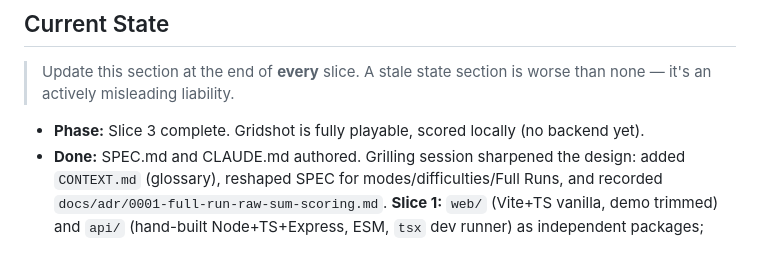
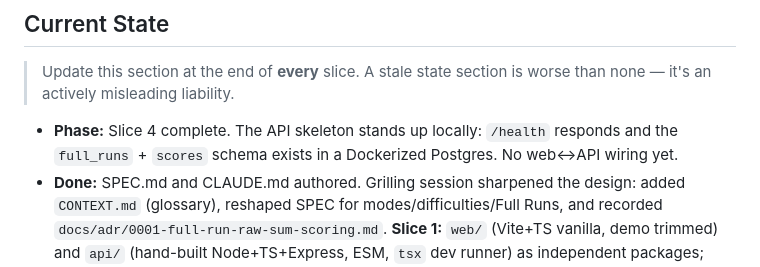
Before and after one commit to Meszi1234/aimon, a Markdown page: CLAUDE.md, the part around one of its changes. GitHub-like rendering.

```diff
--- a/CLAUDE.md
+++ b/CLAUDE.md
@@ -85,7 +90,8 @@ npm run typecheck
 > Update this section at the end of **every** slice. A stale state section is worse than
 > none — it's an actively misleading liability.
 
-- **Phase:** Slice 3 complete. Gridshot is fully playable, scored locally (no backend yet).
+- **Phase:** Slice 4 complete. The API skeleton stands up locally: `/health` responds and
+  the `full_runs` + `scores` schema exists in a Dockerized Postgres. No web↔API wiring yet.
 - **Done:** SPEC.md and CLAUDE.md authored. Grilling session sharpened the design: added
   `CONTEXT.md` (glossary), reshaped SPEC for modes/difficulties/Full Runs, and recorded
   `docs/adr/0001-full-run-raw-sum-scoring.md`. **Slice 1:** `web/` (Vite+TS vanilla, demo
```
Also changed, not shown: other parts of CLAUDE.md (+27 -5 lines).
